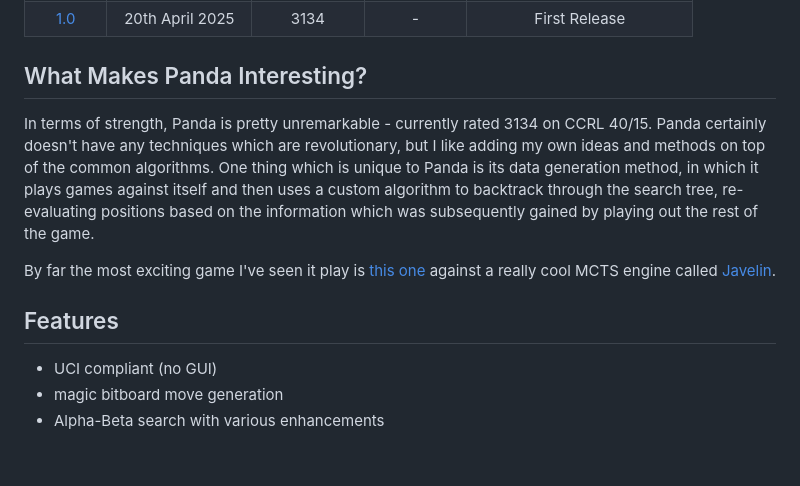
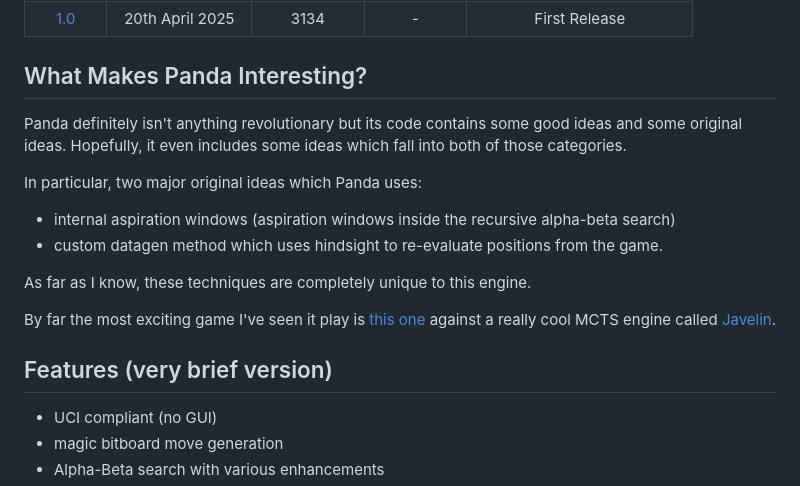
Before and after one commit to all-c-a-p-s/Panda, a Markdown page: README.md, the part around the change. Drawn GitHub-style; blank space fills up the shorter version.

```diff
--- a/README.md
+++ b/README.md
@@ -13,12 +13,17 @@ Panda is a chess engine written in Rust (still a work in progress). I like worki
 
 
 ## What Makes Panda Interesting?
+Panda definitely isn't anything revolutionary but its code contains some good ideas and some original ideas. Hopefully, it even includes some ideas which fall into both of those categories.
 
-In terms of strength, Panda is pretty unremarkable - currently rated 3134 on CCRL 40/15. Panda certainly doesn't have any techniques which are revolutionary, but I like adding my own ideas and methods on top of the common algorithms. One thing which is unique to Panda is its data generation method, in which it plays games against itself and then uses a custom algorithm to backtrack through the search tree, re-evaluating positions based on the information which was subsequently gained by playing out the rest of the game.
+In particular, two major original ideas which Panda uses:
+- internal aspiration windows (aspiration windows inside the recursive alpha-beta search)
+- custom datagen method which uses hindsight to re-evaluate positions from the game.
+
+As far as I know, these techniques are completely unique to this engine.
 
 By far the most exciting game I've seen it play is [this one](https://www.chess.com/analysis/library/22UV4Zu2Bg) against a really cool MCTS engine called [Javelin](https://github.com/TomaszJaworski777/Javelin).
 
-## Features
+## Features (very brief version)
 - UCI compliant (no GUI)
 - magic bitboard move generation
 - Alpha-Beta search with various enhancements
```
